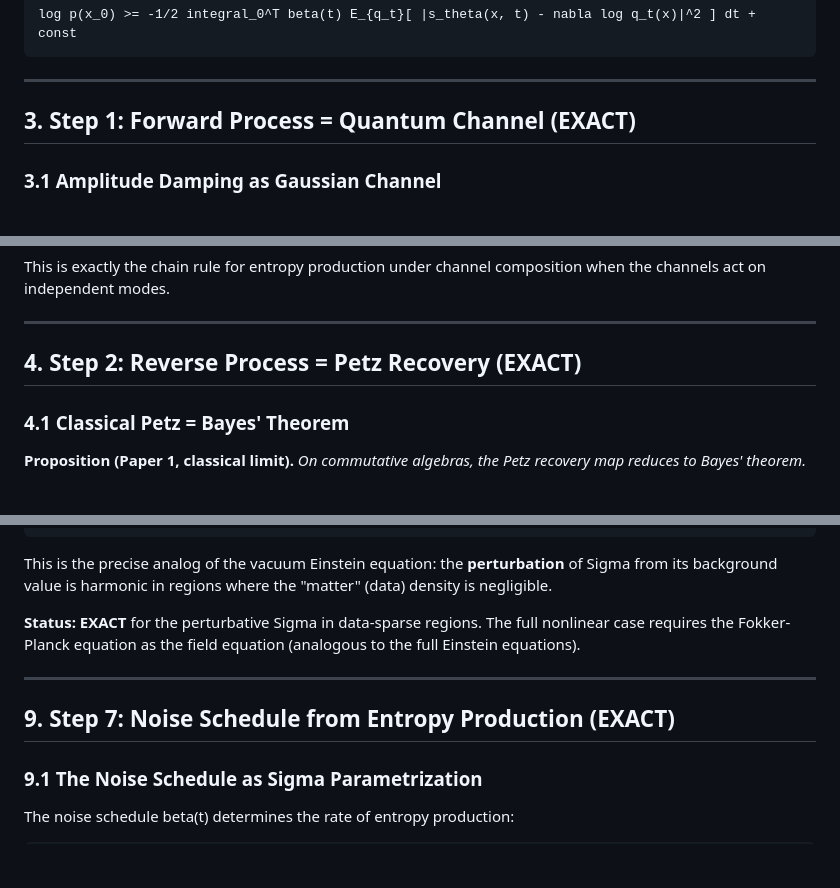
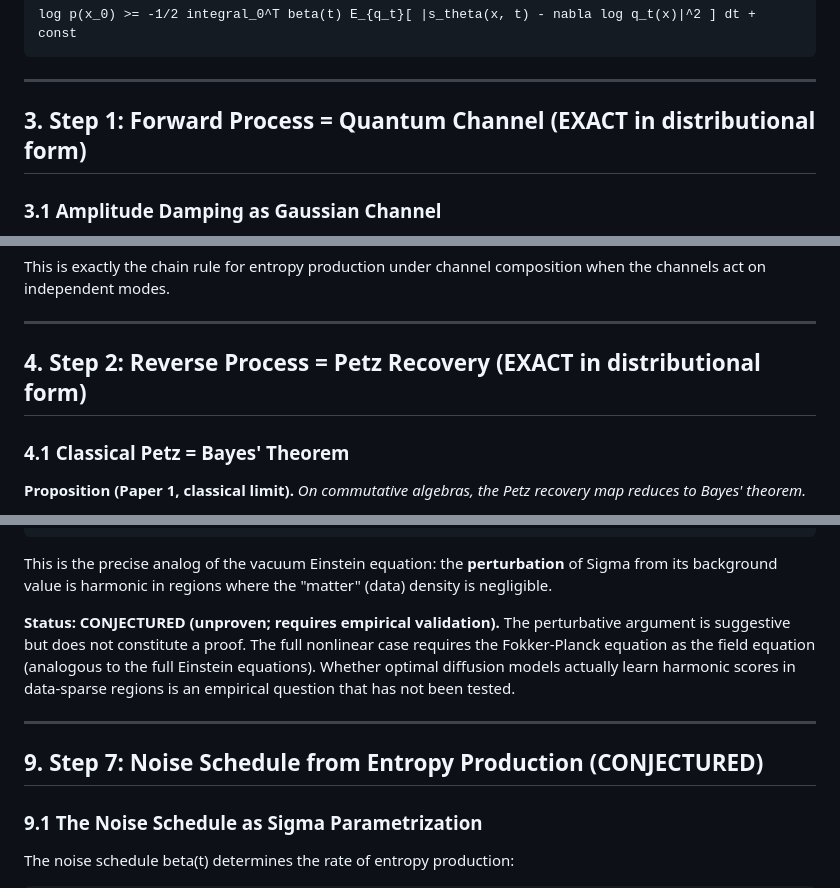
Before and after one commit to akaiHuang/petz-recovery-unification, a Markdown page: research/tau_diffusion_equivalence.md, 3 parts joined by grey strips. Drawn GitHub-style; blank space fills up the shorter version.

```diff
--- a/research/tau_diffusion_equivalence.md
+++ b/research/tau_diffusion_equivalence.md
@@ -176,7 +180,7 @@ log p(x_0) >= -1/2 integral_0^T beta(t) E_{q_t}[ |s_theta(x, t) - nabla log q_t(
 
 ---
 
-## 3. Step 1: Forward Process = Quantum Channel (EXACT)
+## 3. Step 1: Forward Process = Quantum Channel (EXACT in distributional form)
 
 ### 3.1 Amplitude Damping as Gaussian Channel
 
@@ -301,7 +305,7 @@ This is exactly the chain rule for entropy production under channel composition
 
 ---
 
-## 4. Step 2: Reverse Process = Petz Recovery (EXACT)
+## 4. Step 2: Reverse Process = Petz Recovery (EXACT in distributional form)
 
 ### 4.1 Classical Petz = Bayes' Theorem
 
@@ -721,11 +725,11 @@ nabla^2 [log q_t - log q_prior] -> 0    [in data-sparse regions]
 
 This is the precise analog of the vacuum Einstein equation: the **perturbation** of Sigma from its background value is harmonic in regions where the "matter" (data) density is negligible.
 
-**Status: EXACT** for the perturbative Sigma in data-sparse regions. The full nonlinear case requires the Fokker-Planck equation as the field equation (analogous to the full Einstein equations).
+**Status: CONJECTURED (unproven; requires empirical validation).** The perturbative argument is suggestive but does not constitute a proof. The full nonlinear case requires the Fokker-Planck equation as the field equation (analogous to the full Einstein equations). Whether optimal diffusion models actually learn harmonic scores in data-sparse regions is an empirical question that has not been tested.
 
 ---
 
-## 9. Step 7: Noise Schedule from Entropy Production (EXACT)
+## 9. Step 7: Noise Schedule from Entropy Production (CONJECTURED)
 
 ### 9.1 The Noise Schedule as Sigma Parametrization
 
```
Also changed, not shown: other parts of research/tau_diffusion_equivalence.md (+39 -33 lines), research/master_equation_derivation.md (+4 -2 lines), research/sigma_action_derivation.md (+2 -0 lines).
